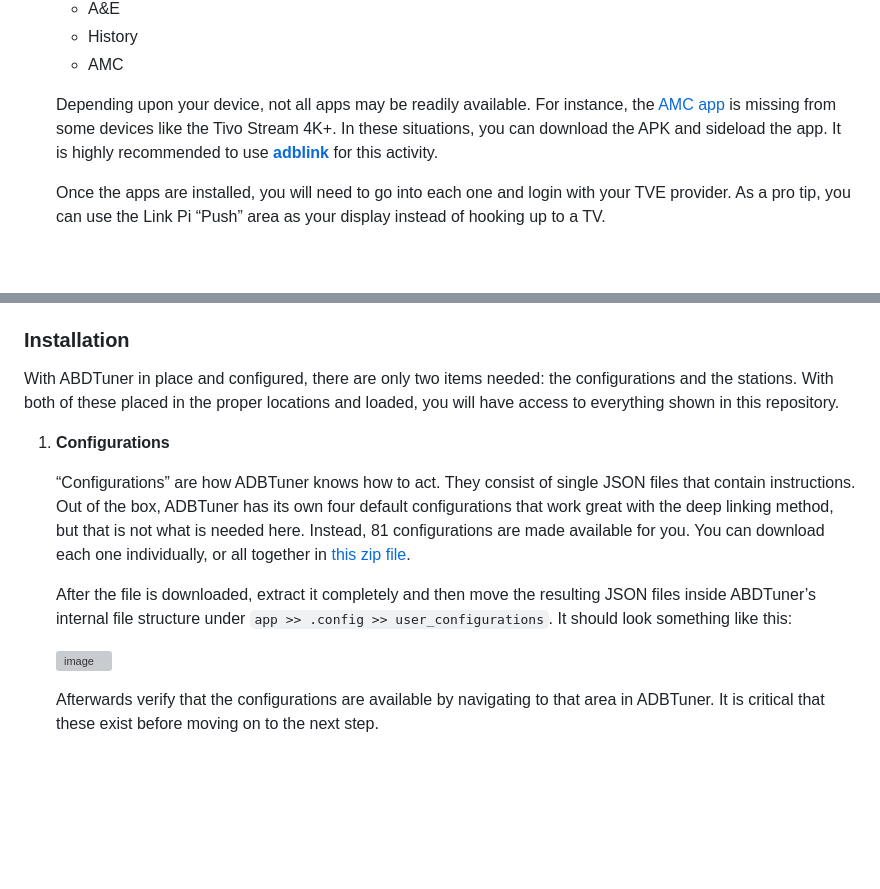
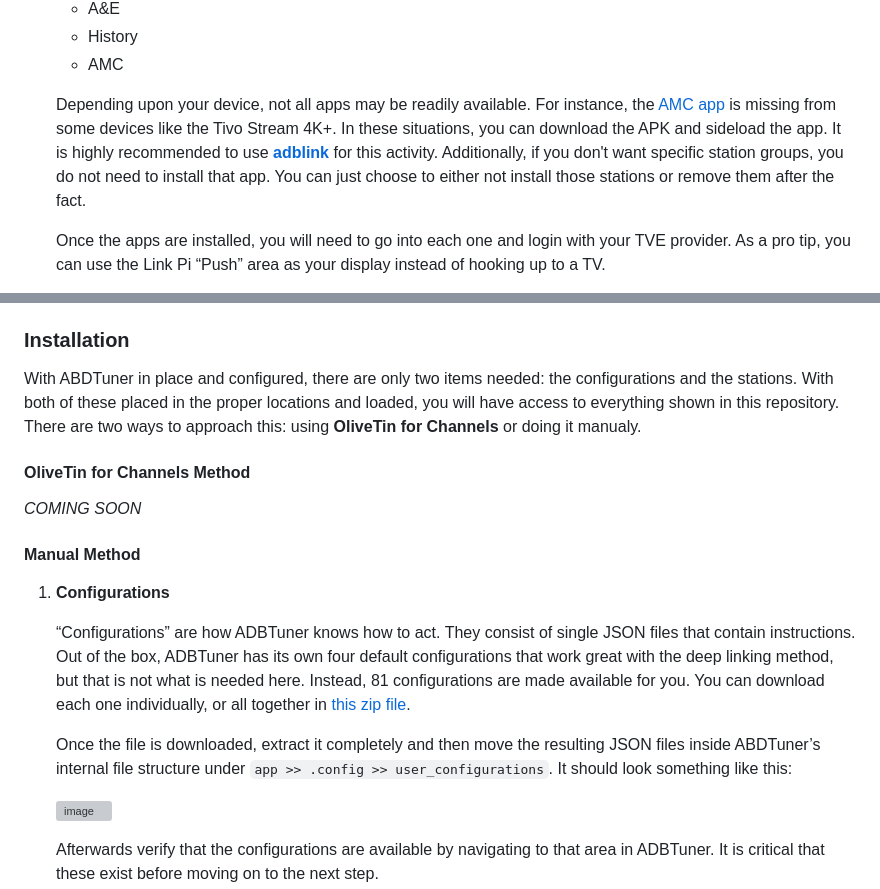
Before and after one commit to babsonnexus/hdmi-encoder-native-apps, a Markdown page: README.md, 2 parts joined by grey strips. Drawn GitHub-style; blank space fills up the shorter version; grey boxes are pictures that could not be loaded.

Commit message:
Update README with installation details and clarifications
Added information about choosing not to install specific station groups and clarified the installation methods for configurations and stations.

```diff
--- a/README.md
+++ b/README.md
@@ -204,7 +204,7 @@ In order to implement this solution, there are many things you are going to need
     * History
     * AMC
 
-    Depending upon your device, not all apps may be readily available. For instance, the [AMC app](https://www.apkmirror.com/apk/amc-networks/amc-fire-tv/) is missing from some devices like the Tivo Stream 4K+. In these situations, you can download the APK and sideload the app. It is highly recommended to use **[adblink](https://www.jocala.com)** for this activity.
+    Depending upon your device, not all apps may be readily available. For instance, the [AMC app](https://www.apkmirror.com/apk/amc-networks/amc-fire-tv/) is missing from some devices like the Tivo Stream 4K+. In these situations, you can download the APK and sideload the app. It is highly recommended to use **[adblink](https://www.jocala.com)** for this activity. Additionally, if you don't want specific station groups, you do not need to install that app. You can just choose to either not install those stations or remove them after the fact.
 
     Once the apps are installed, you will need to go into each one and login with your TVE provider. As a pro tip, you can use the Link Pi “Push” area as your display instead of hooking up to a TV.
 
@@ -222,13 +222,19 @@ In order to implement this solution, there are many things you are going to need
 
 ### Installation
 
-With ABDTuner in place and configured, there are only two items needed: the configurations and the stations. With both of these placed in the proper locations and loaded, you will have access to everything shown in this repository.
+With ABDTuner in place and configured, there are only two items needed: the configurations and the stations. With both of these placed in the proper locations and loaded, you will have access to everything shown in this repository. There are two ways to approach this: using **OliveTin for Channels** or doing it manualy.
+
+#### OliveTin for Channels Method
+
+_COMING SOON_
+
+#### Manual Method
 
 1. **Configurations**
 
     “Configurations” are how ADBTuner knows how to act. They consist of single JSON files that contain instructions. Out of the box, ADBTuner has its own four default configurations that work great with the deep linking method, but that is not what is needed here. Instead, 81 configurations are made available for you. You can download each one individually, or all together in [this zip file](https://github.com/babsonnexus/adbtuner_native/raw/refs/heads/main/user_configurations.zip).
 
-    After the file is downloaded, extract it completely and then move the resulting JSON files inside ABDTuner’s internal file structure under `app >> .config >> user_configurations`. It should look something like this:
+    Once the file is downloaded, extract it completely and then move the resulting JSON files inside ABDTuner’s internal file structure under `app >> .config >> user_configurations`. It should look something like this:
 
     ![image](https://github.com/user-attachments/assets/6696da9d-ced8-4cc9-91cb-9f2872e65253)
 
```
